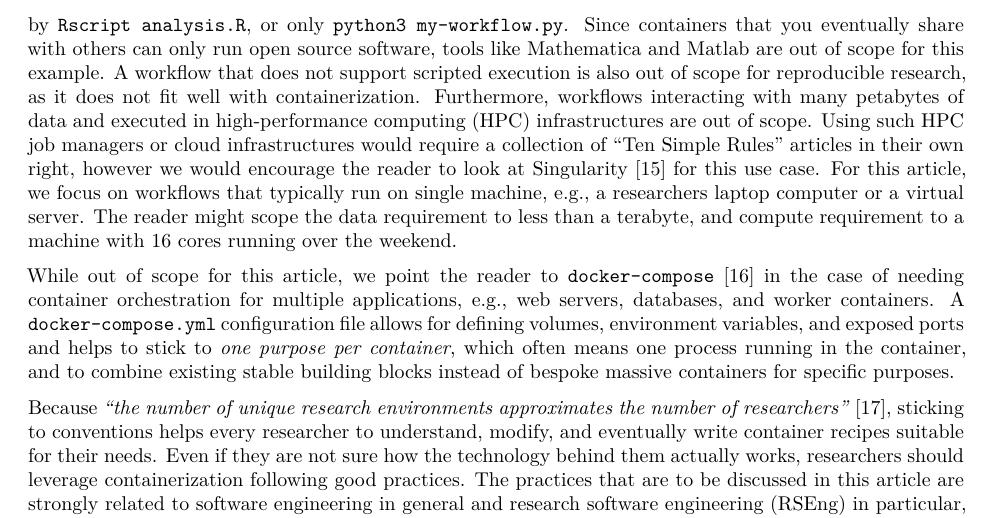
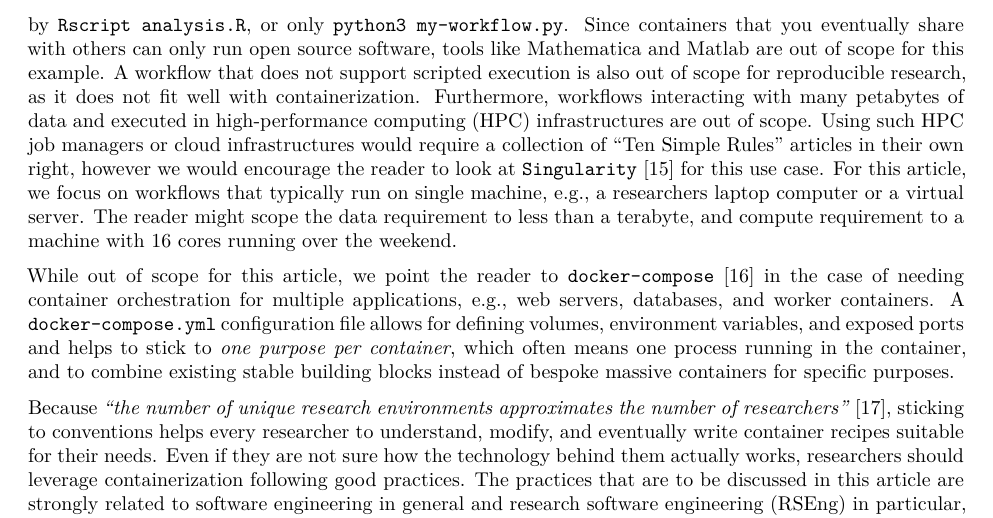
Before and after one commit to nuest/ten-simple-rules-dockerfiles, an R Markdown document (ten-simple-rules-dockerfiles.Rmd): part of page 2 of 19, cut so that both start at the same text. Rendered offline with R 4.5, knitr and Pandoc, then LaTeX, with nearby package versions; drawn as R Markdown's standard PDF in place of the format the file asks for.

Commit message:
Place in monotype

```diff
--- a/ten-simple-rules-dockerfiles.Rmd
+++ b/ten-simple-rules-dockerfiles.Rmd
@@ -86,7 +86,7 @@ To start with, we assume you have a scripted scientific workflow, i.e. you can,
 Since containers that you eventually share with others can only run open source software, tools like Mathematica and Matlab are out of scope for this example.
 A workflow that does not support scripted execution is also out of scope for reproducible research, as it does not fit well with containerization.
 Furthermore, workflows interacting with many petabytes of data and executed in high-performance computing (HPC) infrastructures are out of scope.
-Using such HPC job managers or cloud infrastructures would require a collection of "Ten Simple Rules" articles in their own right, however we would encourage the reader to look at Singularity [@kurtzer_singularity_2017] for this use case.
+Using such HPC job managers or cloud infrastructures would require a collection of "Ten Simple Rules" articles in their own right, however we would encourage the reader to look at `Singularity` [@kurtzer_singularity_2017] for this use case.
 For this article, we focus on workflows that typically run on single machine, e.g., a researchers laptop computer or a virtual server.
 The reader might scope the data requirement to less than a terabyte, and compute requirement to a machine with 16 cores running over the weekend.
 
```
